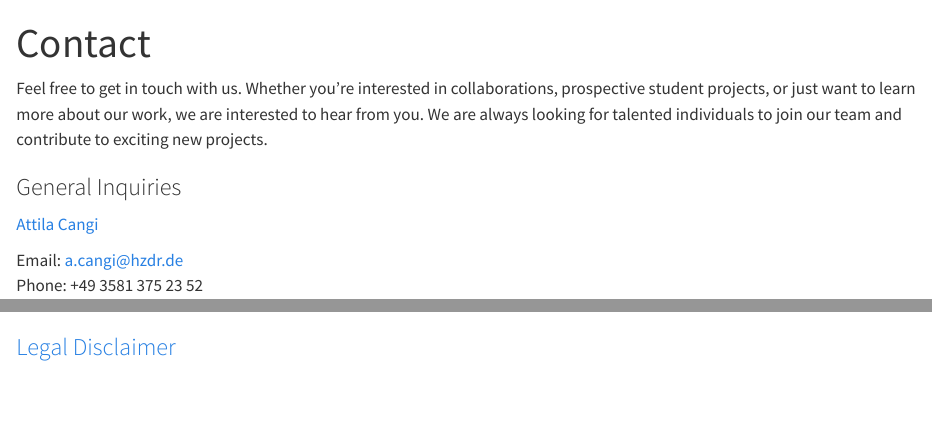
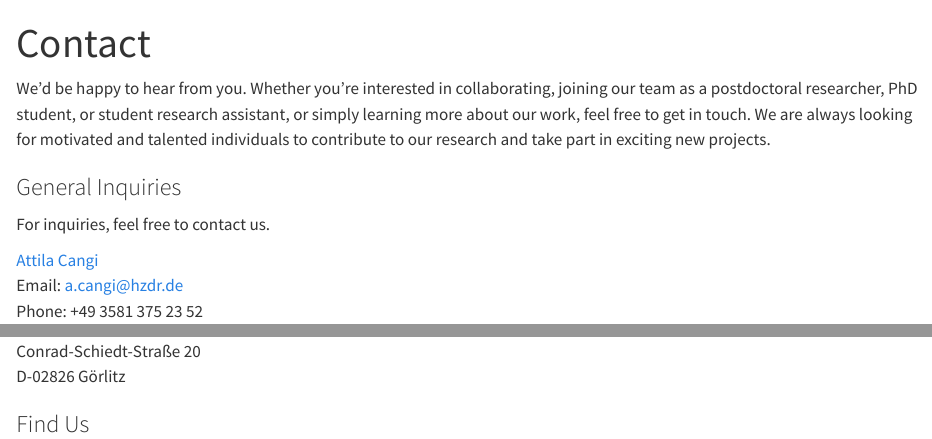
Before and after one commit to acangi/ml4md, a Quarto document (contact.qmd): the page in a window 1100 px wide, from its top, and a second part further down, joined at a grey line. Rendered offline with R 4.5, knitr and Pandoc in place of Quarto, with nearby package versions.

Commit message:
Updated legal disclaimer and contact page

```diff
--- a/_quarto.yml
+++ b/_quarto.yml
@@ -41,7 +41,7 @@ website:
         text: Contact
         icon: envelope
   page-footer:
-    center: "© 2025 Attila Cangi · Built with [Quarto](https://quarto.org)"
+    center: "© 2025 [Attila Cangi](https://www.hzdr.de/db/!ContMan.Visi.Card?pUser=139621&pNid=1227&pLang=en) · [Impressum](disclaimer.qmd) · Built with [Quarto](https://quarto.org)"
 
 format:
   html:
--- a/contact.qmd
+++ b/contact.qmd
@@ -6,13 +6,15 @@ meta:
   - name: keywords
     content: "Machine Learning, Materials Design, AI, Artificial Intelligence, Cangi Lab, Contact"
 ---
-Feel free to get in touch with us. Whether you’re interested in collaborations, prospective student projects, or just want to learn more about our work, we are interested to hear from you. We are always looking for talented individuals to join our team and contribute to exciting new projects.
+
+We’d be happy to hear from you. Whether you're interested in collaborating, joining our team as a postdoctoral researcher, PhD student, or student research assistant, or simply learning more about our work, feel free to get in touch. We are always looking for motivated and talented individuals to contribute to our research and take part in exciting new projects.
 
 
 ### General Inquiries
 
+For inquiries, feel free to contact us.
+
 [Attila Cangi](https://www.hzdr.de/db/!ContMan.Visi.Card?pUser=139621&pNid=1227&pLang=en){target="_blank"} \
-
 Email: a.cangi@hzdr.de \
 Phone: +49 3581 375 23 52
 
@@ -24,5 +26,3 @@ D-02826 Görlitz
 ### Find Us
 
 <iframe src="https://www.google.com/maps/embed?pb=!1m18!1m12!1m3!1d2502.4633107893223!2d14.974382076604273!3d51.15524733636819!2m3!1f0!2f0!3f0!3m2!1i1024!2i768!4f13.1!3m3!1m2!1s0x4708dd50d7252c41%3A0x2b8364884b1f8926!2sCASUS%20-%20Center%20for%20Advanced%20Systems%20Understanding%20am%20HZDR!5e0!3m2!1sen!2sde!4v1751294459296!5m2!1sen!2sde" width="600" height="450" style="border:0;" allowfullscreen="" loading="lazy" referrerpolicy="no-referrer-when-downgrade"></iframe>
-
-### [Legal Disclaimer](disclaimer.qmd)
```
